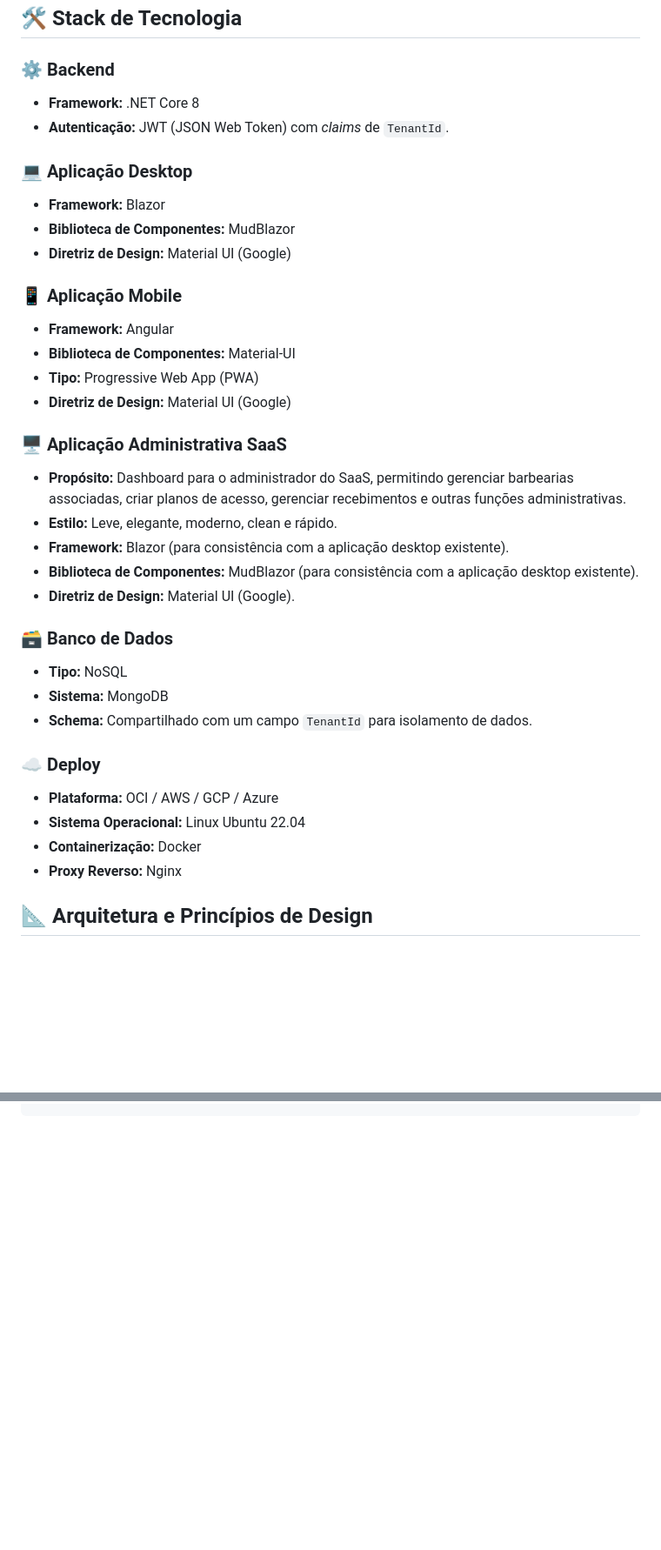
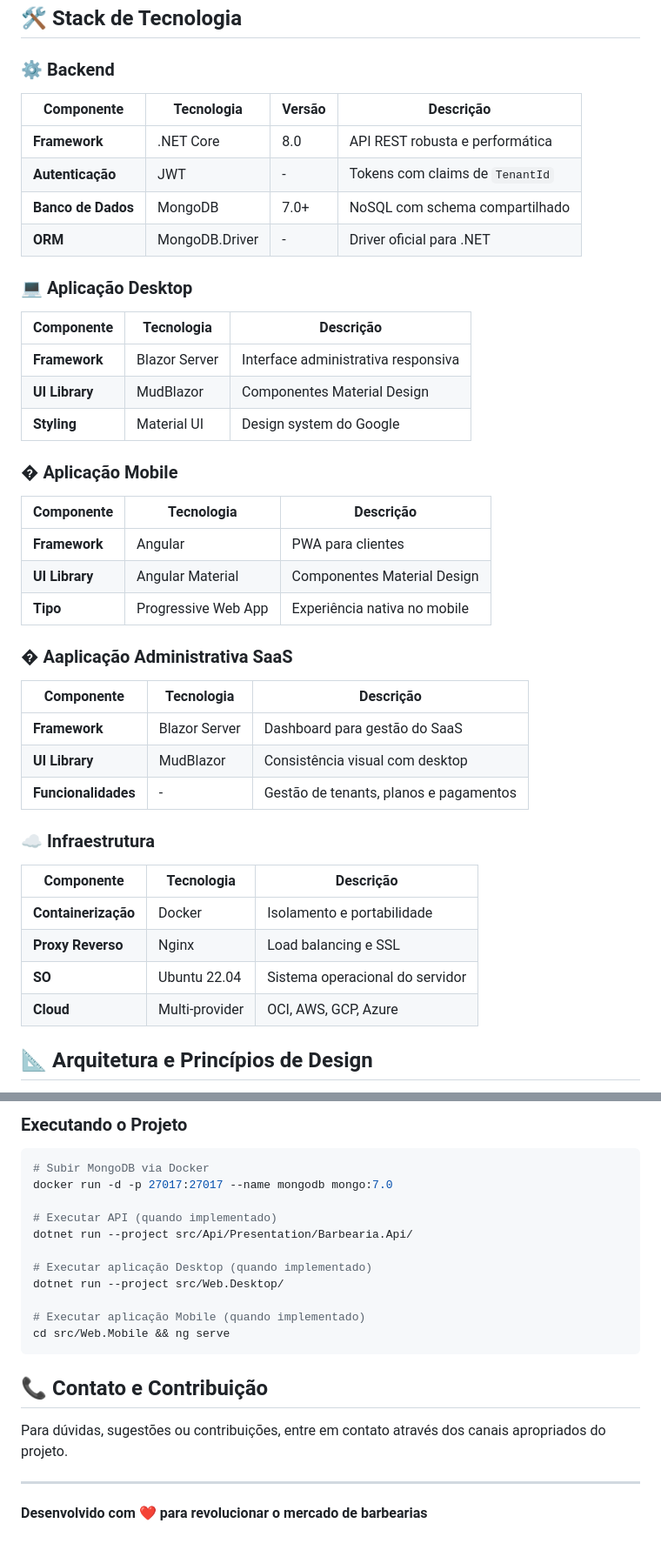
Before and after one commit to guelfi/BarbeariaSaaS, a Markdown page: README.md, 2 parts joined by grey strips. Shown: that part at 87% size. GitHub-like rendering; blank space fills up the shorter version.

````diff
--- a/README.md
+++ b/README.md
@@ -17,37 +55,41 @@ A aplicação será construída desde o início para suportar múltiplos inquili
 ## 🛠️ Stack de Tecnologia
 
 ### ⚙️ Backend
-*   **Framework:** .NET Core 8
-*   **Autenticação:** JWT (JSON Web Token) com *claims* de `TenantId`.
+| Componente | Tecnologia | Versão | Descrição |
+|------------|------------|--------|-----------|
+| **Framework** | .NET Core | 8.0 | API REST robusta e performática |
+| **Autenticação** | JWT | - | Tokens com claims de `TenantId` |
+| **Banco de Dados** | MongoDB | 7.0+ | NoSQL com schema compartilhado |
+| **ORM** | MongoDB.Driver | - | Driver oficial para .NET |
 
 ### 💻 Aplicação Desktop
-*   **Framework:** Blazor
-*   **Biblioteca de Componentes:** MudBlazor
-*   **Diretriz de Design:** Material UI (Google)
+| Componente | Tecnologia | Descrição |
+|------------|------------|-----------|
+| **Framework** | Blazor Server | Interface administrativa responsiva |
+| **UI Library** | MudBlazor | Componentes Material Design |
+| **Styling** | Material UI | Design system do Google |
 
-### 📱 Aplicação Mobile
-*   **Framework:** Angular
-*   **Biblioteca de Componentes:** Material-UI
-*   **Tipo:** Progressive Web App (PWA)
-*   **Diretriz de Design:** Material UI (Google)
+### �️ Aplicação Mobile
+| Componente | Tecnologia | Descrição |
+|------------|------------|-----------|
+| **Framework** | Angular | PWA para clientes |
+| **UI Library** | Angular Material | Componentes Material Design |
+| **Tipo** | Progressive Web App | Experiência nativa no mobile |
 
-### 🖥️ Aplicação Administrativa SaaS
-*   **Propósito:** Dashboard para o administrador do SaaS, permitindo gerenciar barbearias associadas, criar planos de acesso, gerenciar recebimentos e outras funções administrativas.
-*   **Estilo:** Leve, elegante, moderno, clean e rápido.
-*   **Framework:** Blazor (para consistência com a aplicação desktop existente).
-*   **Biblioteca de Componentes:** MudBlazor (para consistência com a aplicação desktop existente).
-*   **Diretriz de Design:** Material UI (Google).
+### �️ Aaplicação Administrativa SaaS
+| Componente | Tecnologia | Descrição |
+|------------|------------|-----------|
+| **Framework** | Blazor Server | Dashboard para gestão do SaaS |
+| **UI Library** | MudBlazor | Consistência visual com desktop |
+| **Funcionalidades** | - | Gestão de tenants, planos e pagamentos |
 
-### 🗃️ Banco de Dados
-*   **Tipo:** NoSQL
-*   **Sistema:** MongoDB
-*   **Schema:** Compartilhado com um campo `TenantId` para isolamento de dados.
-
-### ☁️ Deploy
-*   **Plataforma:** OCI / AWS / GCP / Azure
-*   **Sistema Operacional:** Linux Ubuntu 22.04
-*   **Containerização:** Docker
-*   **Proxy Reverso:** Nginx
+### ☁️ Infraestrutura
+| Componente | Tecnologia | Descrição |
+|------------|------------|-----------|
+| **Containerização** | Docker | Isolamento e portabilidade |
+| **Proxy Reverso** | Nginx | Load balancing e SSL |
+| **SO** | Ubuntu 22.04 | Sistema operacional do servidor |
+| **Cloud** | Multi-provider | OCI, AWS, GCP, Azure |
 
 ## 📐 Arquitetura e Princípios de Design
 
@@ -131,0 +218,22 @@ A estrutura de pastas do projeto foi desenhada para separar claramente as respon
+### Executando o Projeto
+```bash
+# Subir MongoDB via Docker
+docker run -d -p 27017:27017 --name mongodb mongo:7.0
+
+# Executar API (quando implementado)
+dotnet run --project src/Api/Presentation/Barbearia.Api/
+
+# Executar aplicação Desktop (quando implementado)
+dotnet run --project src/Web.Desktop/
+
+# Executar aplicação Mobile (quando implementado)
+cd src/Web.Mobile && ng serve
+```
+
+## 📞 Contato e Contribuição
+
+Para dúvidas, sugestões ou contribuições, entre em contato através dos canais apropriados do projeto.
+
+---
+
+**Desenvolvido com ❤️ para revolucionar o mercado de barbearias**
````
Also changed, not shown: other parts of README.md (+107 -25 lines).
